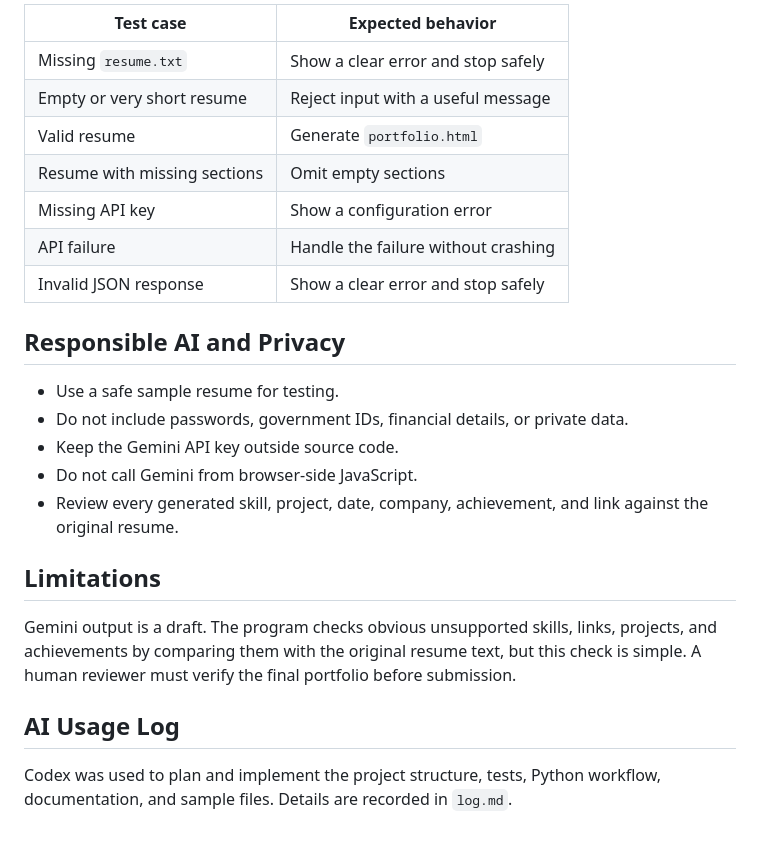
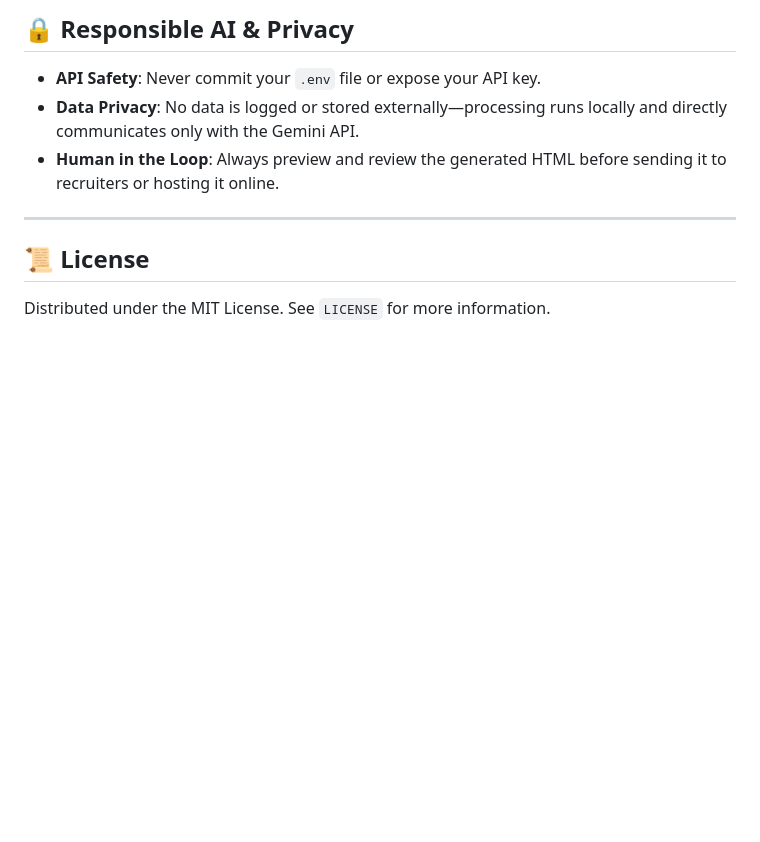
Before and after one commit to krishna-notfound/portfolio-maker-ai, a Markdown page: README.md, the part around one of its changes. Rendered like a GitHub page; blank space fills up the shorter version.

```diff
--- a/README.md
+++ b/README.md
@@ -135,26 +136,12 @@ Required cases covered:
 
-| Test case | Expected behavior |
-| --- | --- |
-| Missing `resume.txt` | Show a clear error and stop safely |
-| Empty or very short resume | Reject input with a useful message |
-| Valid resume | Generate `portfolio.html` |
-| Resume with missing sections | Omit empty sections |
-| Missing API key | Show a configuration error |
-| API failure | Handle the failure without crashing |
-| Invalid JSON response | Show a clear error and stop safely |
+## 🔒 Responsible AI & Privacy
 
-## Responsible AI and Privacy
+- **API Safety**: Never commit your `.env` file or expose your API key.
+- **Data Privacy**: No data is logged or stored externally—processing runs locally and directly communicates only with the Gemini API.
+- **Human in the Loop**: Always preview and review the generated HTML before sending it to recruiters or hosting it online.
 
-- Use a safe sample resume for testing.
-- Do not include passwords, government IDs, financial details, or private data.
-- Keep the Gemini API key outside source code.
-- Do not call Gemini from browser-side JavaScript.
-- Review every generated skill, project, date, company, achievement, and link against the original resume.
+---
 
-## Limitations
+## 📜 License
 
-Gemini output is a draft. The program checks obvious unsupported skills, links, projects, and achievements by comparing them with the original resume text, but this check is simple. A human reviewer must verify the final portfolio before submission.
-
-## AI Usage Log
-
-Codex was used to plan and implement the project structure, tests, Python workflow, documentation, and sample files. Details are recorded in `log.md`.
+Distributed under the MIT License. See `LICENSE` for more information.
```
Also changed, not shown: other parts of README.md (+97 -96 lines).
